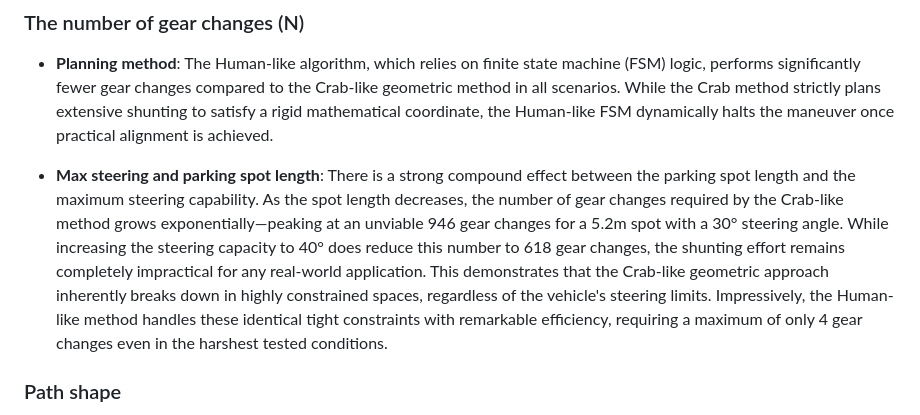
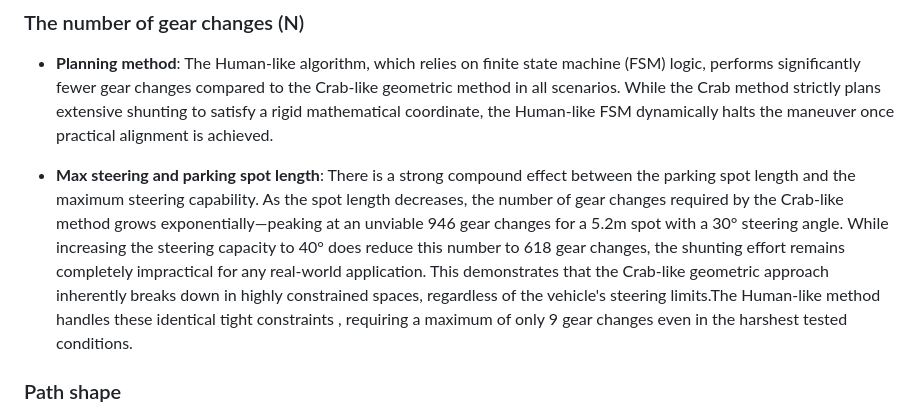
Before and after one commit to phattanaratjeedjeen-sudo/parallel_parking, a Markdown page: README.md, the part around the change. Rendered like a GitHub page.

```diff
--- a/README.md
+++ b/README.md
@@ -461,7 +461,7 @@ This section provides a comparative analysis between the Crab-like and Human-lik
 
 - **Planning method**: The Human-like algorithm, which relies on finite state machine (FSM) logic, performs significantly fewer gear changes compared to the Crab-like geometric method in all scenarios. While the Crab method strictly plans extensive shunting to satisfy a rigid mathematical coordinate, the Human-like FSM dynamically halts the maneuver once practical alignment is achieved.
 
-- **Max steering and parking spot length**: There is a strong compound effect between the parking spot length and the maximum steering capability. As the spot length decreases, the number of gear changes required by the Crab-like method grows exponentially—peaking at an unviable 946 gear changes for a 5.2m spot with a 30° steering angle. While increasing the steering capacity to 40° does reduce this number to 618 gear changes, the shunting effort remains completely impractical for any real-world application. This demonstrates that the Crab-like geometric approach inherently breaks down in highly constrained spaces, regardless of the vehicle's steering limits. Impressively, the Human-like method handles these identical tight constraints with remarkable efficiency, requiring a maximum of only 4 gear changes even in the harshest tested conditions.
+- **Max steering and parking spot length**: There is a strong compound effect between the parking spot length and the maximum steering capability. As the spot length decreases, the number of gear changes required by the Crab-like method grows exponentially—peaking at an unviable 946 gear changes for a 5.2m spot with a 30° steering angle. While increasing the steering capacity to 40° does reduce this number to 618 gear changes, the shunting effort remains completely impractical for any real-world application. This demonstrates that the Crab-like geometric approach inherently breaks down in highly constrained spaces, regardless of the vehicle's steering limits.The Human-like method handles these identical tight constraints , requiring a maximum of only 9 gear changes even in the harshest tested conditions.
 
 ### Path shape
 
```
